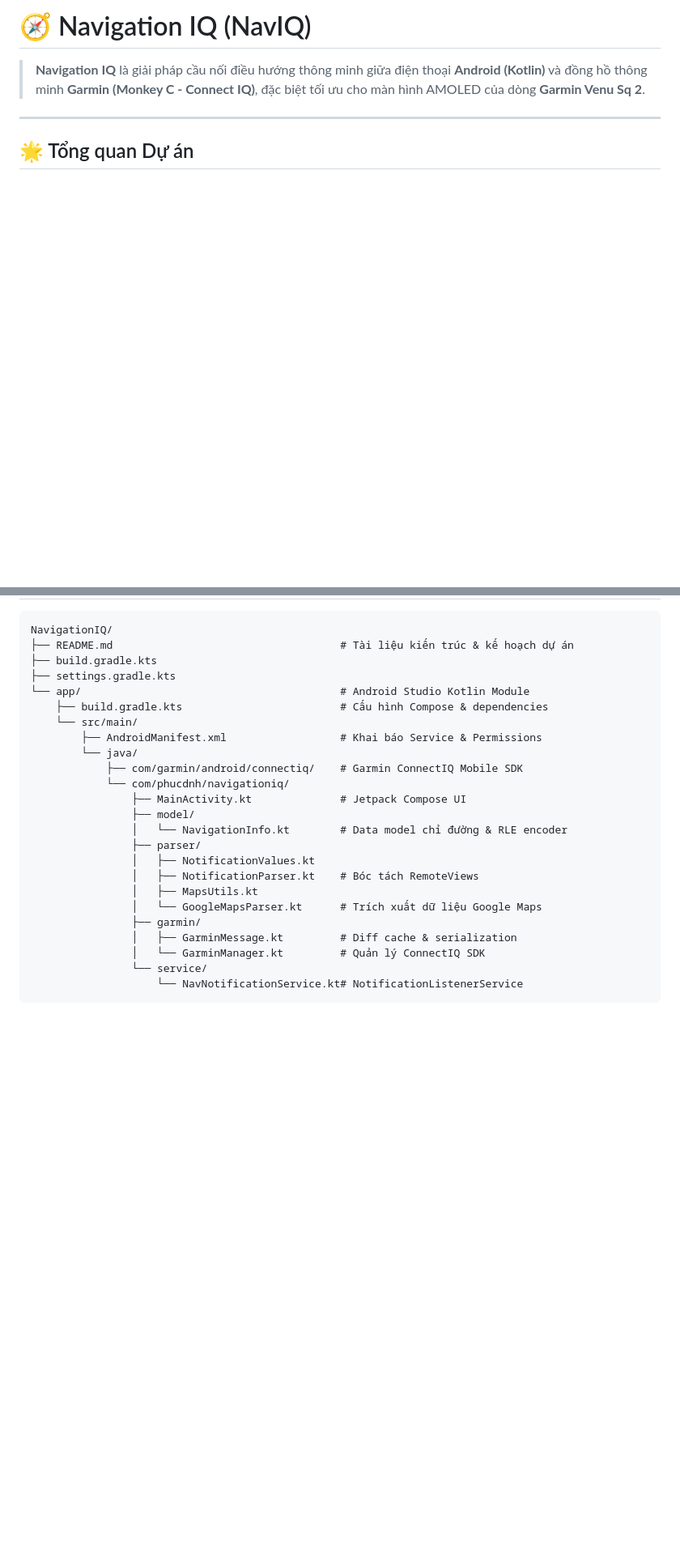
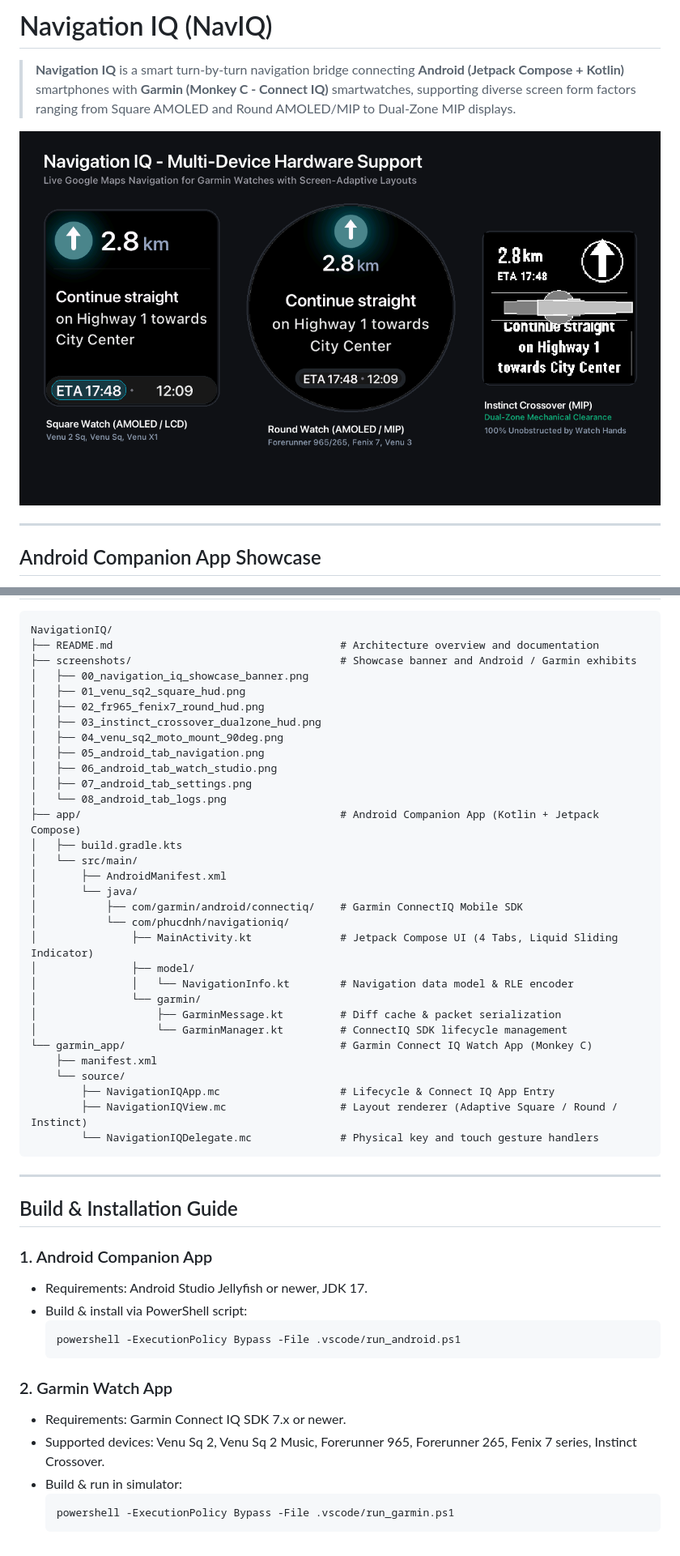
Before and after one commit to dangphuc2470/NavigationIQ, a Markdown page: README.md, 2 parts joined by grey strips. Shown: that part at 81% size. Drawn GitHub-style; blank space fills up the shorter version.

````diff
--- a/README.md
+++ b/README.md
@@ -1,8 +1,10 @@
-# 🧭 Navigation IQ (NavIQ)
+# Navigation IQ (NavIQ)
 
-> **Navigation IQ** là giải pháp cầu nối điều hướng thông minh giữa điện thoại **Android (Kotlin)** và đồng hồ thông minh **Garmin (Monkey C - Connect IQ)**, đặc biệt tối ưu cho màn hình AMOLED của dòng **Garmin Venu Sq 2**.
+> **Navigation IQ** is a smart turn-by-turn navigation bridge connecting **Android (Jetpack Compose + Kotlin)** smartphones with **Garmin (Monkey C - Connect IQ)** smartwatches, supporting diverse screen form factors ranging from Square AMOLED and Round AMOLED/MIP to Dual-Zone MIP displays.
+
+![Navigation IQ Showcase Banner](screenshots/00_navigation_iq_showcase_banner.png)
 
 ---
 
-## 🌟 Tổng quan Dự án
+## Android Companion App Showcase
 
@@ -32,27 +50,53 @@ Dự án áp dụng phương pháp **đối chiếu song song 1:1 (Side-by-Side)
 
 ```text
 NavigationIQ/
-├── README.md                                    # Tài liệu kiến trúc & kế hoạch dự án
-├── build.gradle.kts
-├── settings.gradle.kts
-└── app/                                         # Android Studio Kotlin Module
-    ├── build.gradle.kts                         # Cấu hình Compose & dependencies
-    └── src/main/
-        ├── AndroidManifest.xml                  # Khai báo Service & Permissions
-        └── java/
-            ├── com/garmin/android/connectiq/    # Garmin ConnectIQ Mobile SDK
-            └── com/phucdnh/navigationiq/
-                ├── MainActivity.kt              # Jetpack Compose UI
-                ├── model/
-                │   └── NavigationInfo.kt        # Data model chỉ đường & RLE encoder
-                ├── parser/
-                │   ├── NotificationValues.kt
-                │   ├── NotificationParser.kt    # Bóc tách RemoteViews
-                │   ├── MapsUtils.kt
-                │   └── GoogleMapsParser.kt      # Trích xuất dữ liệu Google Maps
-                ├── garmin/
-                │   ├── GarminMessage.kt         # Diff cache & serialization
-                │   └── GarminManager.kt         # Quản lý ConnectIQ SDK
-                └── service/
-                    └── NavNotificationService.kt# NotificationListenerService
+├── README.md                                    # Architecture overview and documentation
+├── screenshots/                                 # Showcase banner and Android / Garmin exhibits
+│   ├── 00_navigation_iq_showcase_banner.png
+│   ├── 01_venu_sq2_square_hud.png
+│   ├── 02_fr965_fenix7_round_hud.png
+│   ├── 03_instinct_crossover_dualzone_hud.png
+│   ├── 04_venu_sq2_moto_mount_90deg.png
+│   ├── 05_android_tab_navigation.png
+│   ├── 06_android_tab_watch_studio.png
+│   ├── 07_android_tab_settings.png
+│   └── 08_android_tab_logs.png
+├── app/                                         # Android Companion App (Kotlin + Jetpack Compose)
+│   ├── build.gradle.kts
+│   └── src/main/
+│       ├── AndroidManifest.xml
+│       └── java/
+│           ├── com/garmin/android/connectiq/    # Garmin ConnectIQ Mobile SDK
+│           └── com/phucdnh/navigationiq/
+│               ├── MainActivity.kt              # Jetpack Compose UI (4 Tabs, Liquid Sliding Indicator)
+│               ├── model/
+│               │   └── NavigationInfo.kt        # Navigation data model & RLE encoder
+│               └── garmin/
+│                   ├── GarminMessage.kt         # Diff cache & packet serialization
+│                   └── GarminManager.kt         # ConnectIQ SDK lifecycle management
+└── garmin_app/                                  # Garmin Connect IQ Watch App (Monkey C)
+    ├── manifest.xml
+    └── source/
+        ├── NavigationIQApp.mc                   # Lifecycle & Connect IQ App Entry
+        ├── NavigationIQView.mc                  # Layout renderer (Adaptive Square / Round / Instinct)
+        └── NavigationIQDelegate.mc              # Physical key and touch gesture handlers
 ```
+
+---
+
+## Build & Installation Guide
+
+### 1. Android Companion App
+- Requirements: Android Studio Jellyfish or newer, JDK 17.
+- Build & install via PowerShell script:
+  ```powershell
+  powershell -ExecutionPolicy Bypass -File .vscode/run_android.ps1
+  ```
+
+### 2. Garmin Watch App
+- Requirements: Garmin Connect IQ SDK 7.x or newer.
+- Supported devices: Venu Sq 2, Venu Sq 2 Music, Forerunner 965, Forerunner 265, Fenix 7 series, Instinct Crossover.
+- Build & run in simulator:
+  ```powershell
+  powershell -ExecutionPolicy Bypass -File .vscode/run_garmin.ps1
+  ```
````
Also changed, not shown: other parts of README.md (+30 -14 lines), screenshots/05_android_tab_navigation.png (added), screenshots/06_android_tab_watch_studio.png (added), screenshots/07_android_tab_settings.png (added), screenshots/08_android_tab_logs.png (added).
